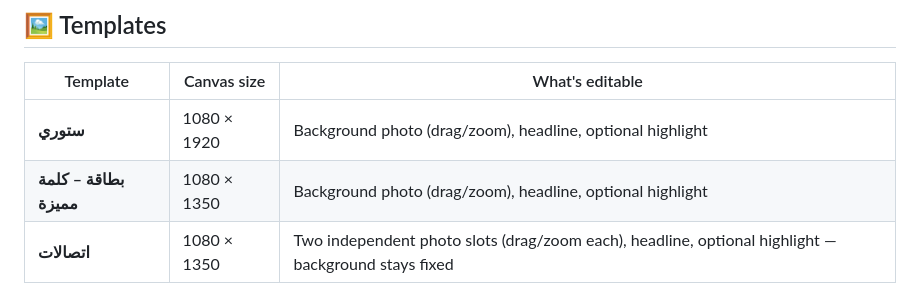
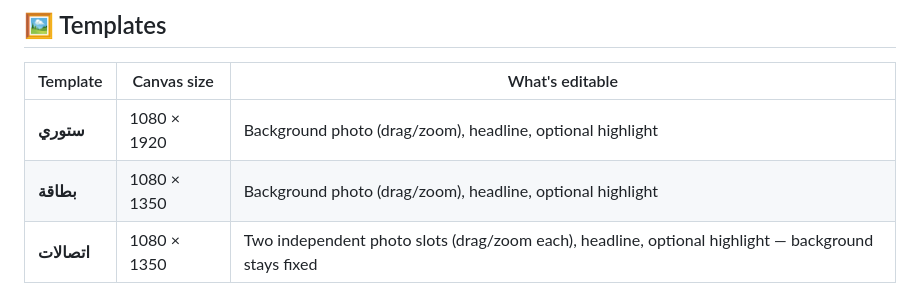
Before and after one commit to ghazayel/24.ae-cards, a Markdown page: README.md, the part around the change. Drawn GitHub-style.

```diff
--- a/README.md
+++ b/README.md
@@ -33,7 +33,7 @@ font, colors, and text-box geometry all faithfully reproduced with an HTML
 | Template | Canvas size | What's editable |
 |---|---|---|
 | **ستوري** | 1080 × 1920 | Background photo (drag/zoom), headline, optional highlight |
-| **بطاقة – كلمة مميزة** | 1080 × 1350 | Background photo (drag/zoom), headline, optional highlight |
+| **بطاقة** | 1080 × 1350 | Background photo (drag/zoom), headline, optional highlight |
 | **اتصالات** | 1080 × 1350 | Two independent photo slots (drag/zoom each), headline, optional highlight — background stays fixed |
 
 ## 🚀 Quick start (local)
```
